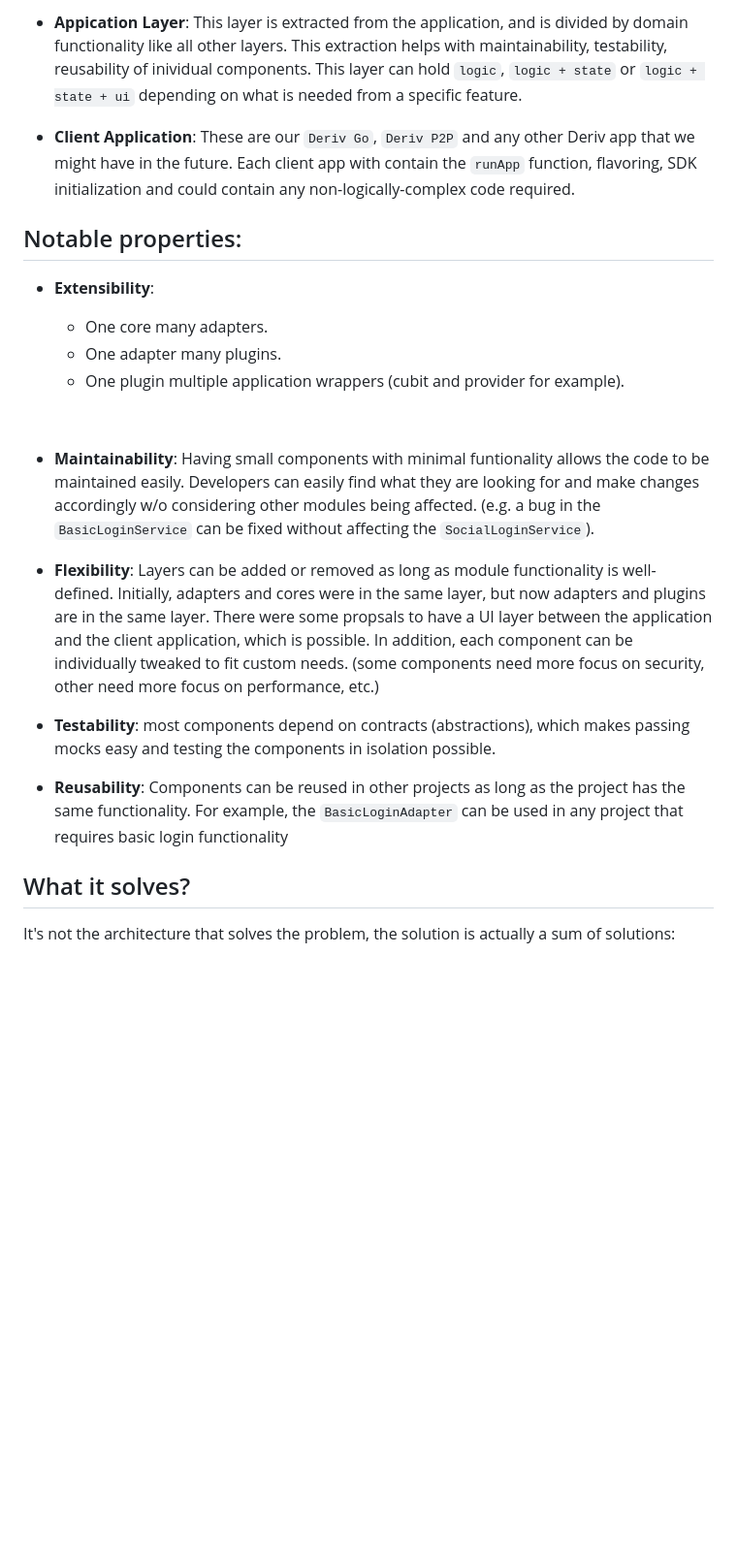
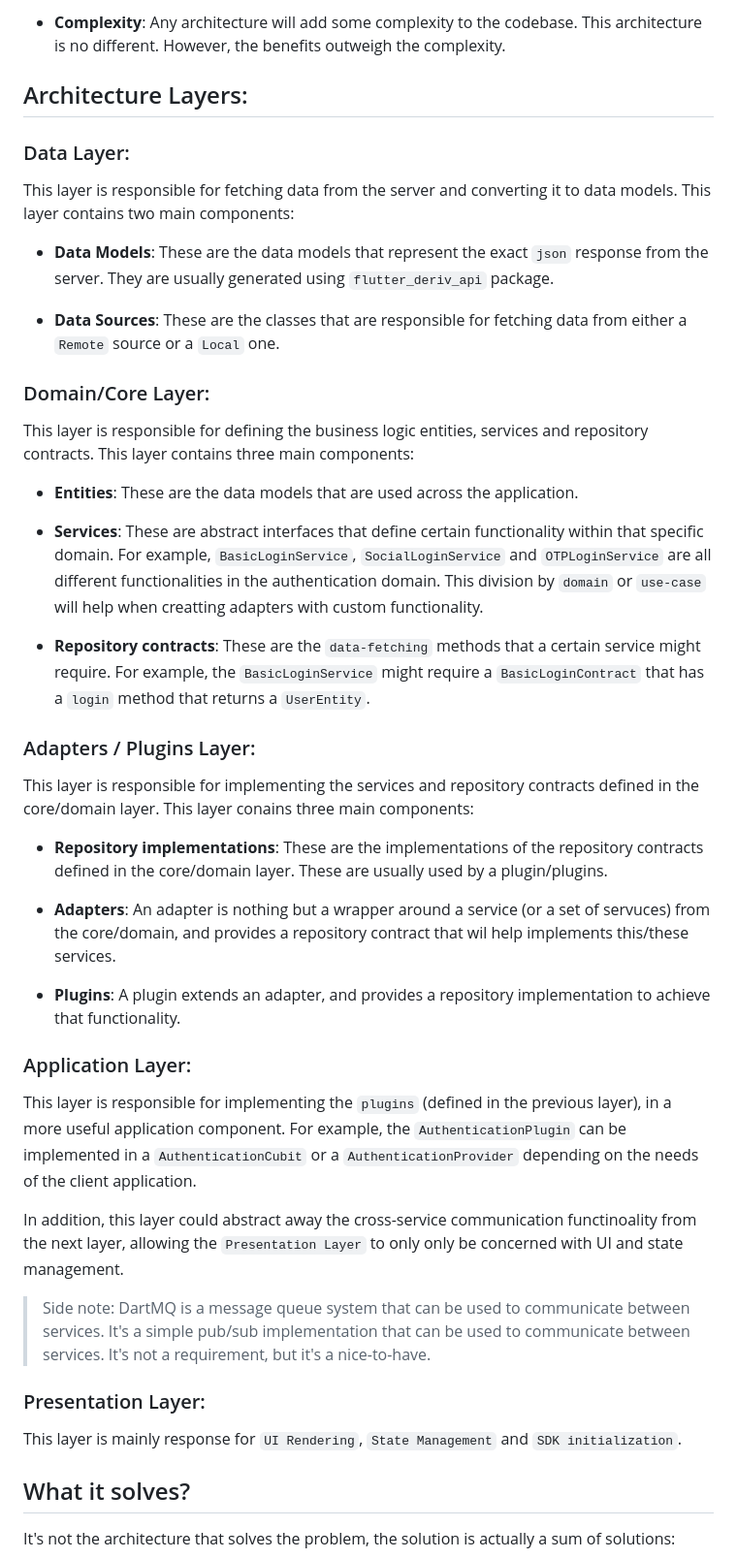
Before and after one commit to hamed-deriv/core-plugin-arch-poc, a Markdown page: README.md, the part around the change printed below. Shown: that part at 97% size. GitHub-like rendering; blank space fills up the shorter version.

```diff
--- a/README.md
+++ b/README.md
@@ -27,25 +24,60 @@ From here we can take these adapters and use them in our `Deriv Go` and `Deriv P
 
-- **Appication Layer**: This layer is extracted from the application, and is divided by domain functionality like all other layers. This extraction helps with maintainability, testability, reusability of inividual components. This layer can hold `logic`, `logic + state` or `logic + state + ui` depending on what is needed from a specific feature.
+- **Complexity**: Any architecture will add some complexity to the codebase. This architecture is no different. However, the benefits outweigh the complexity.
 
-- **Client Application**: These are our `Deriv Go`, `Deriv P2P` and any other Deriv app that we might have in the future. Each client app with contain the `runApp` function, flavoring, SDK initialization and could contain any non-logically-complex code required.
+<!--
+Data later - responsible for fetching data from the server and converting it to data models.
 
-## Notable properties:
+Core/Domain layer - responsible for defining the business logic entities, services and repository contracts.
 
-- **Extensibility**:
+Adapters/Plugins layer - responsible for implementing the services and repository contracts defined in the core/domain layer.
 
-  - One core many adapters.
-  - One adapter many plugins.
-  - One plugin multiple application wrappers (cubit and provider for example).
+Application layer - responsible for implementing the business logic and state management.
 
-<br>
+Client application - responsible for implementing the UI and the application logic.
 
-- **Maintainability**: Having small components with minimal funtionality allows the code to be maintained easily. Developers can easily find what they are looking for and make changes accordingly w/o considering other modules being affected. (e.g. a bug in the `BasicLoginService` can be fixed without affecting the `SocialLoginService`).
+-->
 
-- **Flexibility**: Layers can be added or removed as long as module functionality is well-defined. Initially, adapters and cores were in the same layer, but now adapters and plugins are in the same layer. There were some propsals to have a UI layer between the application and the client application, which is possible. In addition, each component can be individually tweaked to fit custom needs. (some components need more focus on security, other need more focus on performance, etc.)
+## Architecture Layers:
 
-- **Testability**: most components depend on contracts (abstractions), which makes passing mocks easy and testing the components in isolation possible.
+### Data Layer:
 
-- **Reusability**: Components can be reused in other projects as long as the project has the same functionality. For example, the `BasicLoginAdapter` can be used in any project that requires basic login functionality
+This layer is responsible for fetching data from the server and converting it to data models. This layer contains two main components:
+
+- **Data Models**: These are the data models that represent the exact `json` response from the server. They are usually generated using `flutter_deriv_api` package.
+
+- **Data Sources**: These are the classes that are responsible for fetching data from either a `Remote` source or a `Local` one.
+
+### Domain/Core Layer:
+
+This layer is responsible for defining the business logic entities, services and repository contracts. This layer contains three main components:
+
+- **Entities**: These are the data models that are used across the application.
+
+- **Services**: These are abstract interfaces that define certain functionality within that specific domain. For example, `BasicLoginService`, `SocialLoginService` and `OTPLoginService` are all different functionalities in the authentication domain. This division by `domain` or `use-case` will help when creatting adapters with custom functionality.
+
+- **Repository contracts**: These are the `data-fetching` methods that a certain service might require. For example, the `BasicLoginService` might require a `BasicLoginContract` that has a `login` method that returns a `UserEntity`.
+
+### Adapters / Plugins Layer:
+
+This layer is responsible for implementing the services and repository contracts defined in the core/domain layer. This layer conains three main components:
+
+- **Repository implementations**: These are the implementations of the repository contracts defined in the core/domain layer. These are usually used by a plugin/plugins.
+
+- **Adapters**: An adapter is nothing but a wrapper around a service (or a set of servuces) from the core/domain, and provides a repository contract that wil help implements this/these services.
+
+- **Plugins**: A plugin extends an adapter, and provides a repository implementation to achieve that functionality.
+
+### Application Layer:
+
+This layer is responsible for implementing the `plugins` (defined in the previous layer), in a more useful application component. For example, the `AuthenticationPlugin` can be implemented in a `AuthenticationCubit` or a `AuthenticationProvider` depending on the needs of the client application.
+
+In addition, this layer could abstract away the cross-service communication functinoality from the next layer, allowing the `Presentation Layer` to only only be concerned with UI and state management.
+
+> Side note: DartMQ is a message queue system that can be used to communicate between services. It's a simple pub/sub implementation that can be used to communicate between services. It's not a requirement, but it's a nice-to-have.
+
+### Presentation Layer:
+
+This layer is mainly response for `UI Rendering`, `State Management` and `SDK initialization`.
 
 ## What it solves?
 
```
Also changed, not shown: other parts of README.md (+12 -15 lines), architecture-diagram.png (added), 8 other files.
